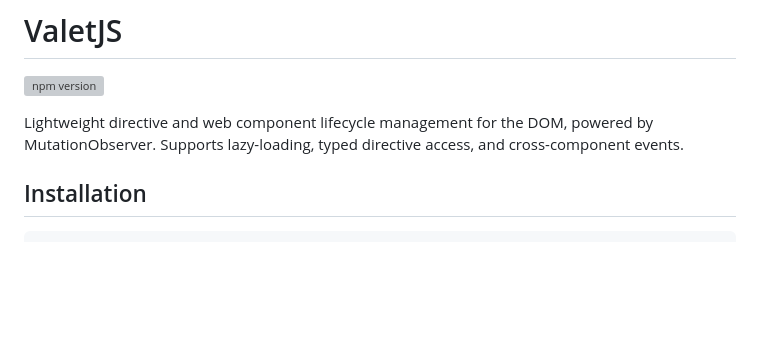
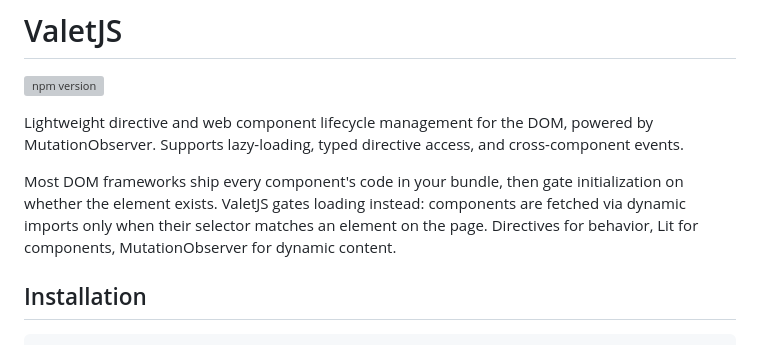
Before and after one commit to xposedbones/valetjs, a Markdown page: README.md, the part around the change. Rendered like a GitHub page; blank space fills up the shorter version; grey boxes are pictures that could not be loaded.

Commit message:
Update README with additional ValetJS details
Expanded description of ValetJS functionality and installation instructions.

```diff
--- a/README.md
+++ b/README.md
@@ -3,6 +3,8 @@
 [![npm version](https://img.shields.io/npm/v/valetjs.svg)](https://www.npmjs.com/package/valetjs)
 
 Lightweight directive and web component lifecycle management for the DOM, powered by MutationObserver. Supports lazy-loading, typed directive access, and cross-component events.
+
+Most DOM frameworks ship every component's code in your bundle, then gate initialization on whether the element exists. ValetJS gates loading instead: components are fetched via dynamic imports only when their selector matches an element on the page. Directives for behavior, Lit for components, MutationObserver for dynamic content.
 
 ## Installation
 
```
